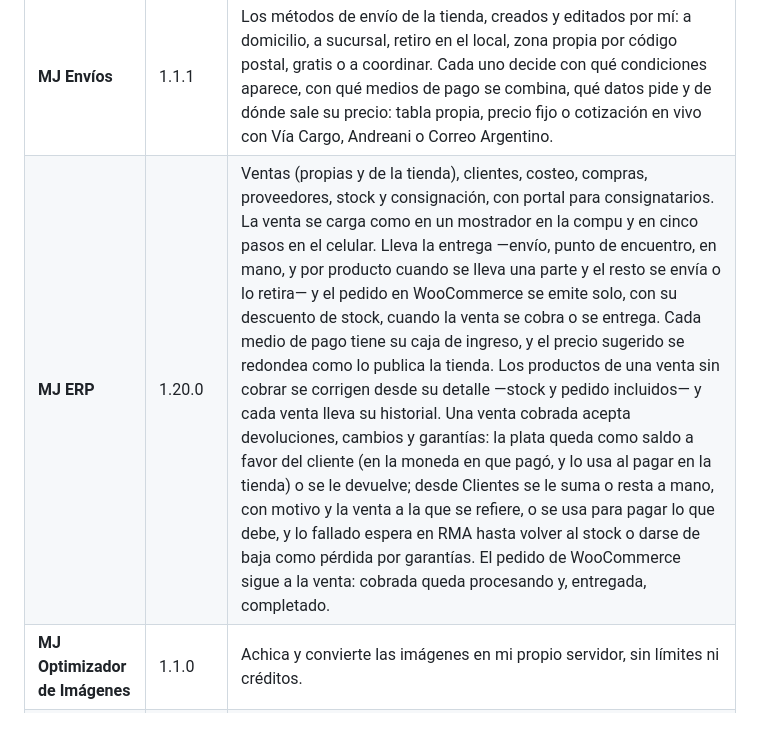
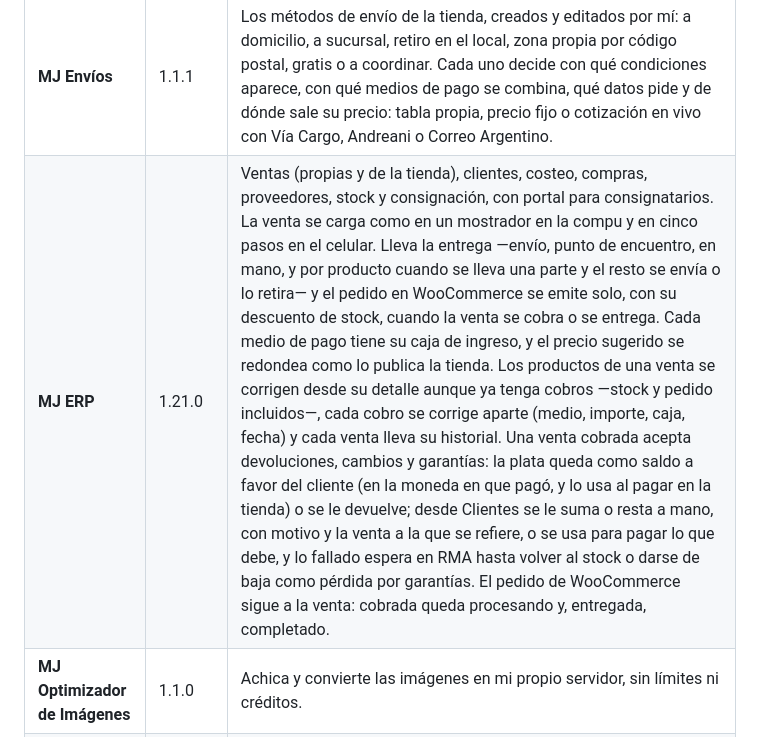
Before and after one commit to Manzaniita/mj-family, a Markdown page: README.md, the part around the change. Rendered like a GitHub page.

Commit message:
Documentación al día: corregir ventas cobradas y sus cobros
Co-Authored-By: Claude Opus 5 (1M context) <noreply@anthropic.com>

```diff
--- a/README.md
+++ b/README.md
@@ -37,7 +37,7 @@ como paletas que se aplican con un botón y después se editan campo por campo.
 | **MJ Dólar** | 1.1.0 | Precios cargados en dólares y convertidos con el tipo de cambio que decido yo. Campos USD en productos, variaciones, edición en lote y CSV. |
 | **MJ Medios de Pago** | 1.4.0 | Descuento o recargo según el medio de pago, con el precio reflejado en ficha, carrito y checkout. Cada medio se edita desde el mismo panel: título, instrucciones y sus datos para pagar (alias, CBU, titular…), que el cliente ve después de comprar. Al aprobar un comprobante se dice cuánto entró: con el total el pedido pasa a preparar, con una parte queda el saldo a la vista del cliente. Cada medio de la tienda se declara equivalente a uno del ERP, y con eso hereda su caja de ingreso. |
 | **MJ Envíos** | 1.1.1 | Los métodos de envío de la tienda, creados y editados por mí: a domicilio, a sucursal, retiro en el local, zona propia por código postal, gratis o a coordinar. Cada uno decide con qué condiciones aparece, con qué medios de pago se combina, qué datos pide y de dónde sale su precio: tabla propia, precio fijo o cotización en vivo con Vía Cargo, Andreani o Correo Argentino. |
-| **MJ ERP** | 1.20.0 | Ventas (propias y de la tienda), clientes, costeo, compras, proveedores, stock y consignación, con portal para consignatarios. La venta se carga como en un mostrador en la compu y en cinco pasos en el celular. Lleva la entrega —envío, punto de encuentro, en mano, y por producto cuando se lleva una parte y el resto se envía o lo retira— y el pedido en WooCommerce se emite solo, con su descuento de stock, cuando la venta se cobra o se entrega. Cada medio de pago tiene su caja de ingreso, y el precio sugerido se redondea como lo publica la tienda. Los productos de una venta sin cobrar se corrigen desde su detalle —stock y pedido incluidos— y cada venta lleva su historial. Una venta cobrada acepta devoluciones, cambios y garantías: la plata queda como saldo a favor del cliente (en la moneda en que pagó, y lo usa al pagar en la tienda) o se le devuelve; desde Clientes se le suma o resta a mano, con motivo y la venta a la que se refiere, o se usa para pagar lo que debe, y lo fallado espera en RMA hasta volver al stock o darse de baja como pérdida por garantías. El pedido de WooCommerce sigue a la venta: cobrada queda procesando y, entregada, completado. |
+| **MJ ERP** | 1.21.0 | Ventas (propias y de la tienda), clientes, costeo, compras, proveedores, stock y consignación, con portal para consignatarios. La venta se carga como en un mostrador en la compu y en cinco pasos en el celular. Lleva la entrega —envío, punto de encuentro, en mano, y por producto cuando se lleva una parte y el resto se envía o lo retira— y el pedido en WooCommerce se emite solo, con su descuento de stock, cuando la venta se cobra o se entrega. Cada medio de pago tiene su caja de ingreso, y el precio sugerido se redondea como lo publica la tienda. Los productos de una venta se corrigen desde su detalle aunque ya tenga cobros —stock y pedido incluidos—, cada cobro se corrige aparte (medio, importe, caja, fecha) y cada venta lleva su historial. Una venta cobrada acepta devoluciones, cambios y garantías: la plata queda como saldo a favor del cliente (en la moneda en que pagó, y lo usa al pagar en la tienda) o se le devuelve; desde Clientes se le suma o resta a mano, con motivo y la venta a la que se refiere, o se usa para pagar lo que debe, y lo fallado espera en RMA hasta volver al stock o darse de baja como pérdida por garantías. El pedido de WooCommerce sigue a la venta: cobrada queda procesando y, entregada, completado. |
 | **MJ Optimizador de Imágenes** | 1.1.0 | Achica y convierte las imágenes en mi propio servidor, sin límites ni créditos. |
 | **MJ Fotos Rápidas** | 1.2.0 | Cargar las fotos de un producto desde el celular en dos toques y publicarlo ahí mismo. |
 | **MJ Core** | 1.0.1 | Actualizaciones desde wp-admin: cuando publico una versión nueva, cada tienda que usa ese tema o plugin la ofrece con su botón de "Actualizar". |
```
Also changed, not shown: CONFIGURACION.md (+20 -6 lines).
